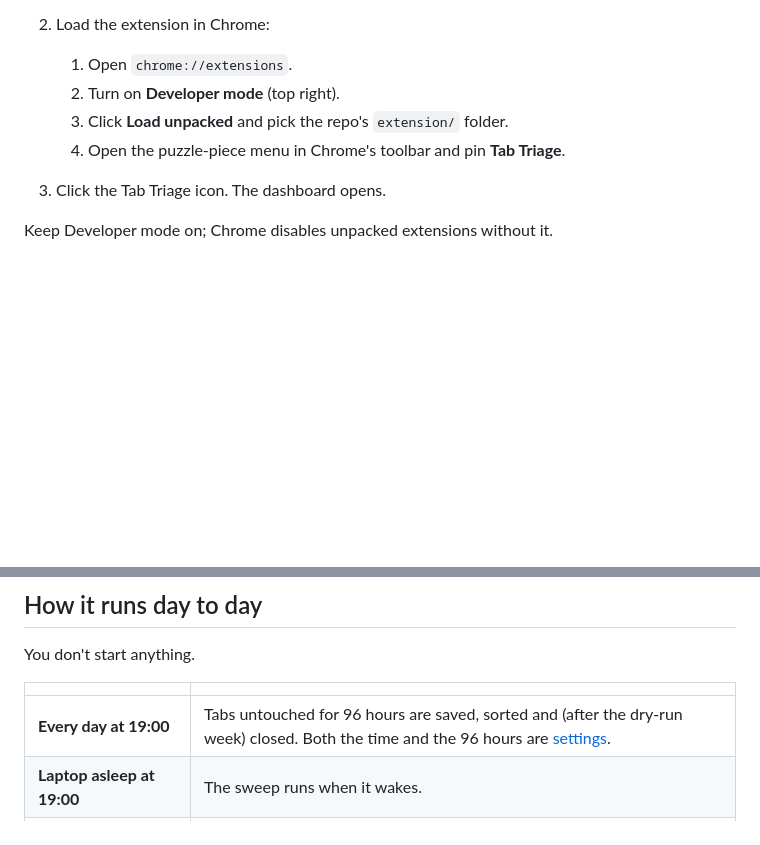
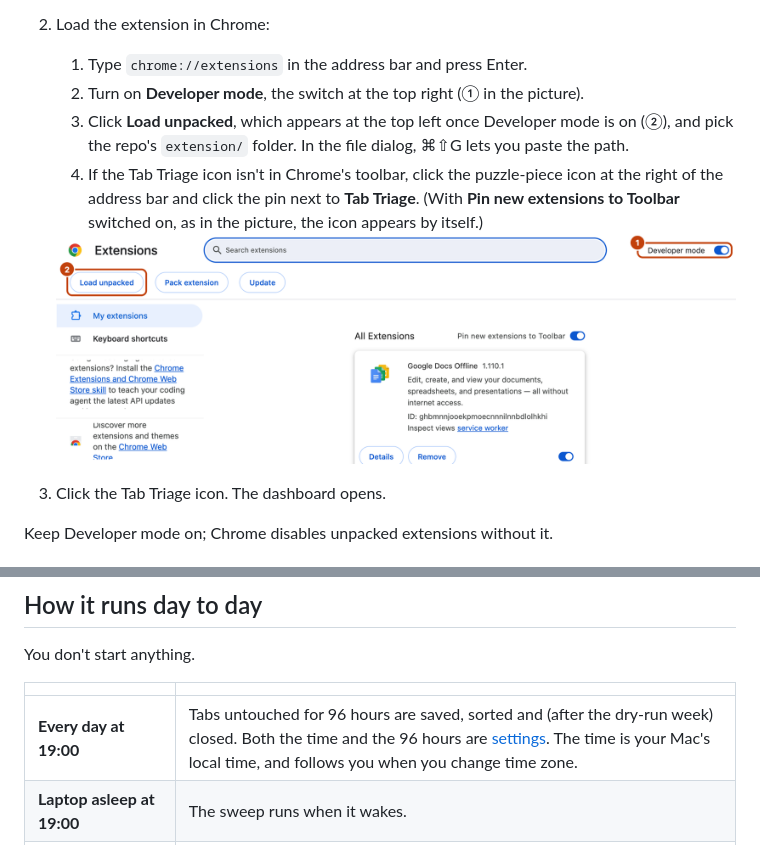
Before and after one commit to geopapa11/tab-triage, a Markdown page: README.md, 2 parts joined by grey strips. Rendered like a GitHub page; pictures changed too: docs/images/install-extensions-light.png (added); blank space fills up the shorter version.

```diff
--- a/README.md
+++ b/README.md
@@ -59,10 +59,19 @@ key is used, ever.
    `claude login ok` when it works.
 
 2. Load the extension in Chrome:
-   1. Open `chrome://extensions`.
-   2. Turn on **Developer mode** (top right).
-   3. Click **Load unpacked** and pick the repo's `extension/` folder.
-   4. Open the puzzle-piece menu in Chrome's toolbar and pin **Tab Triage**.
+   1. Type `chrome://extensions` in the address bar and press Enter.
+   2. Turn on **Developer mode**, the switch at the top right (① in the picture).
+   3. Click **Load unpacked**, which appears at the top left once Developer mode is on (②), and
+      pick the repo's `extension/` folder. In the file dialog, ⌘⇧G lets you paste the path.
+   4. If the Tab Triage icon isn't in Chrome's toolbar, click the puzzle-piece icon at the right
+      of the address bar and click the pin next to **Tab Triage**. (With **Pin new extensions to
+      Toolbar** switched on, as in the picture, the icon appears by itself.)
+
+   <picture>
+     <source media="(prefers-color-scheme: dark)" srcset="docs/images/install-extensions-dark.png">
+     <img src="docs/images/install-extensions-light.png" width="800"
+          alt="Chrome's Extensions page with the Developer mode switch at the top right marked 1 and the Load unpacked button at the top left marked 2.">
+   </picture>
 
 3. Click the Tab Triage icon. The dashboard opens.
 
@@ -92,7 +101,7 @@ You don't start anything.
 
 | | |
 |---|---|
-| **Every day at 19:00** | Tabs untouched for 96 hours are saved, sorted and (after the dry-run week) closed. Both the time and the 96 hours are [settings](#settings). |
+| **Every day at 19:00** | Tabs untouched for 96 hours are saved, sorted and (after the dry-run week) closed. Both the time and the 96 hours are [settings](#settings). The time is your Mac's local time, and follows you when you change time zone. |
 | **Laptop asleep at 19:00** | The sweep runs when it wakes. |
 | **Chrome closed or laptop off at 19:00** | The sweep runs when you next open Chrome, if none ran in the last 24 hours. |
 | **After a restart** | The server starts at login; the extension loads with Chrome. |
```
Also changed, not shown: docs/images/install-extensions-dark.png (added), 1 other file.
